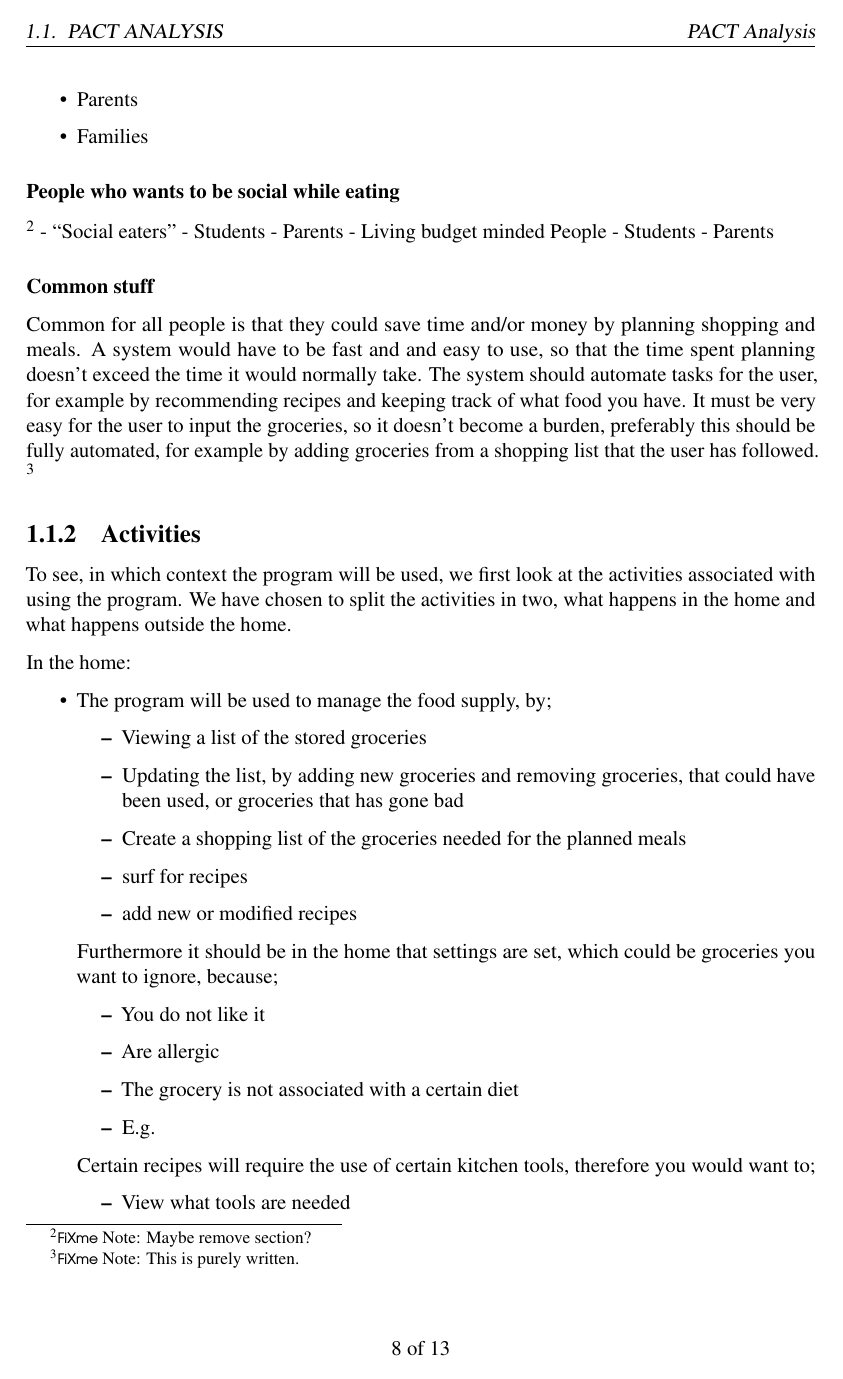
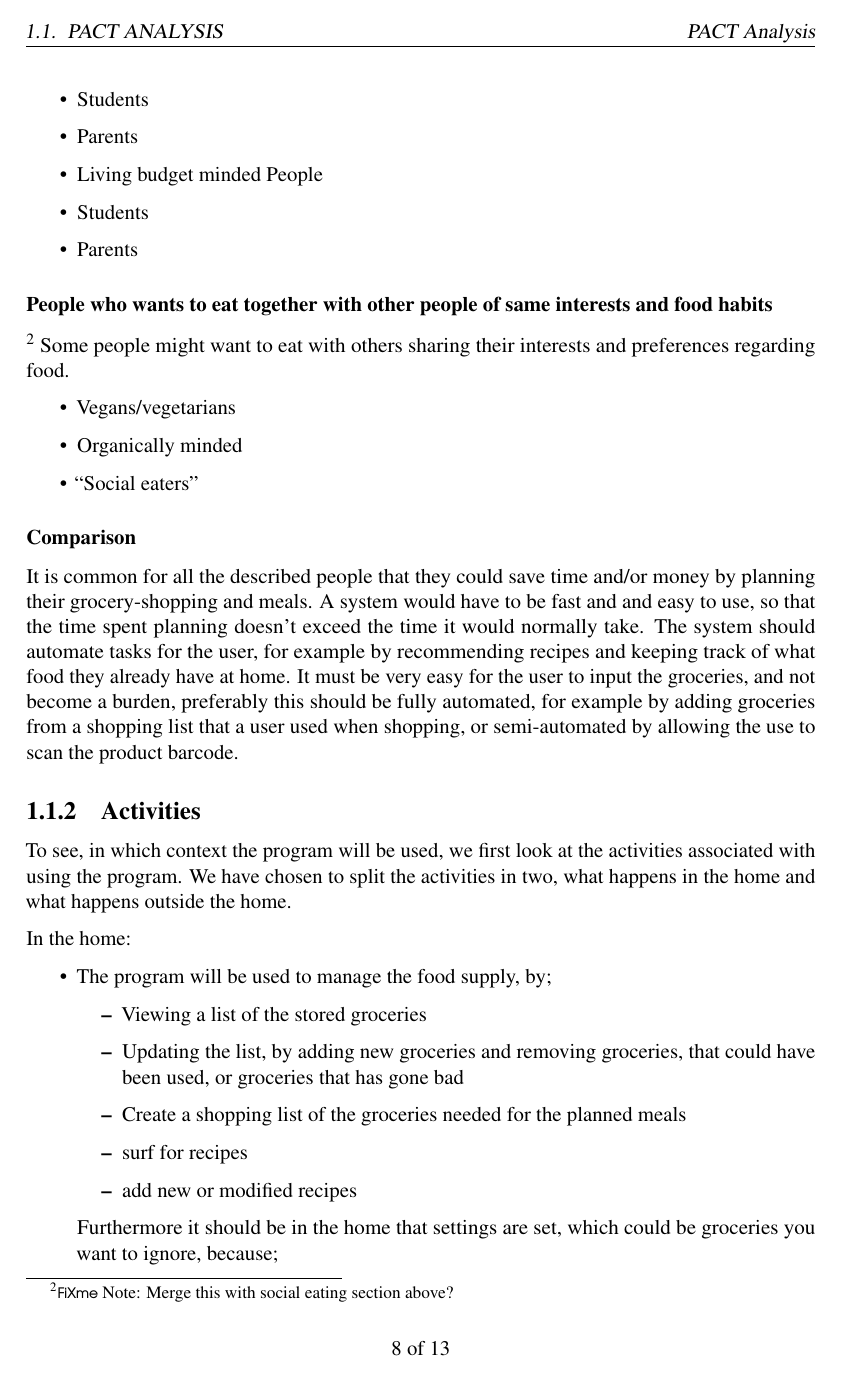
Before and after one commit to Helstedxd/FoodPlanner-Report, a LaTeX thesis (main.tex, which reads Analysis/Pact/People.tex): page 14 of 19. Compiled offline with pdfLaTeX.

Commit message:
People pact update

```diff
--- a/Analysis/Pact/People.tex
+++ b/Analysis/Pact/People.tex
@@ -31,10 +23,3 @@ If people don't plan what they are going to eat through the week, they often hav
 \end{itemize}
 
 \subsubsection{People who wants to be social while eating}
-\fxnote{Maybe remove section?}
-- “Social eaters”
-- Students
-- Parents
-- Living budget minded People
-- Students
-- Parents
@@ -41,4 +29,20 @@ If people don't plan what they are going to eat through the week, they often hav
+\item Students
+\item Parents
+\item Living budget minded People
+\item Students
+\item Parents
+\end{itemize}
 
-\subsubsection{Common stuff}
-Common for all people is that they could save time and/or money by planning shopping and meals. A system would have to be fast and and easy to use, so that the time spent planning doesn't exceed the time it would normally take. The system should automate tasks for the user, for example by recommending recipes and keeping track of what food you have. It must be very easy for the user to input the groceries, so it doesn't become a burden, preferably this should be fully automated, for example by adding groceries from a shopping list that the user has followed.
-\fxnote{This is purely written.}
+\subsubsection{People who wants to eat together with other people of same interests and food habits}
+\fxnote{Merge this with social eating section above?}
+Some people might want to eat with others sharing their interests and preferences regarding food.
+\begin{itemize}
+\item Vegans/vegetarians
+\item Organically minded
+\item “Social eaters”
+\end{itemize}
+
+\subsubsection{Comparison}
+It is common for all the described people that they could save time and/or money by planning their grocery-shopping and meals. A system would have to be fast and and easy to use, so that the time spent planning doesn't exceed the time it would normally take. The system should automate tasks for the user, for example by recommending recipes and keeping track of what food they already have at home. It must be very easy for the user to input the groceries, and not become a burden, preferably this should be fully automated, for example by adding groceries from a shopping list that a user used when shopping, or semi-automated by allowing the use to scan the product barcode.
+
+% familes, compare them
```
Also changed, not shown: Analysis/Pact/People.tex (13 more changed lines).
